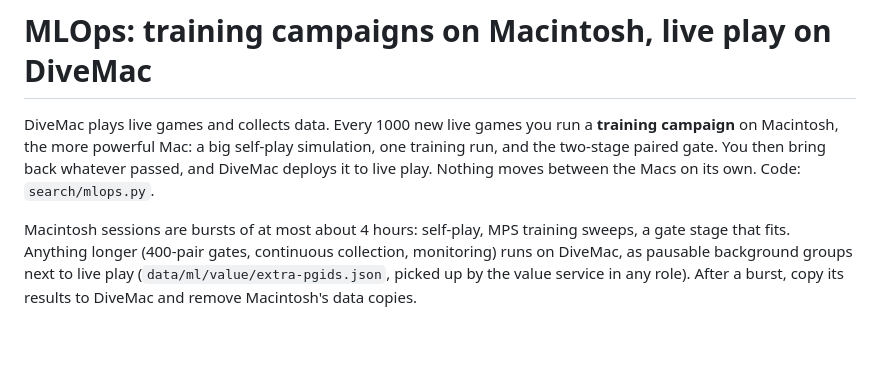
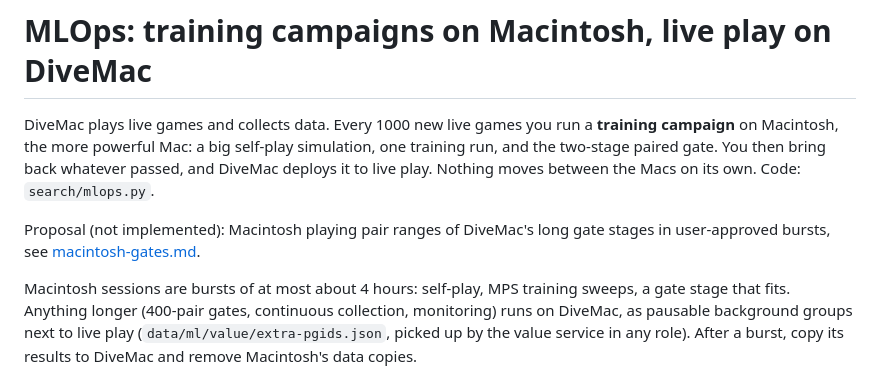
Before and after one commit to MCMike0399/pokemon-showdown-player, a Markdown page: docs/mlops.md, the part around the change. GitHub-like rendering; blank space fills up the shorter version.

```diff
--- a/docs/mlops.md
+++ b/docs/mlops.md
@@ -5,6 +5,9 @@ DiveMac plays live games and collects data. Every 1000 new live games you run a
 simulation, one training run, and the two-stage paired gate. You then bring back
 whatever passed, and DiveMac deploys it to live play. Nothing moves between the
 Macs on its own. Code: `search/mlops.py`.
+
+Proposal (not implemented): Macintosh playing pair ranges of DiveMac's long gate
+stages in user-approved bursts, see [macintosh-gates.md](macintosh-gates.md).
 
 Macintosh sessions are bursts of at most about 4 hours: self-play, MPS training
 sweeps, a gate stage that fits. Anything longer (400-pair gates, continuous
```
Also changed, not shown: docs/macintosh-gates.md (added, +115 -0 lines).
